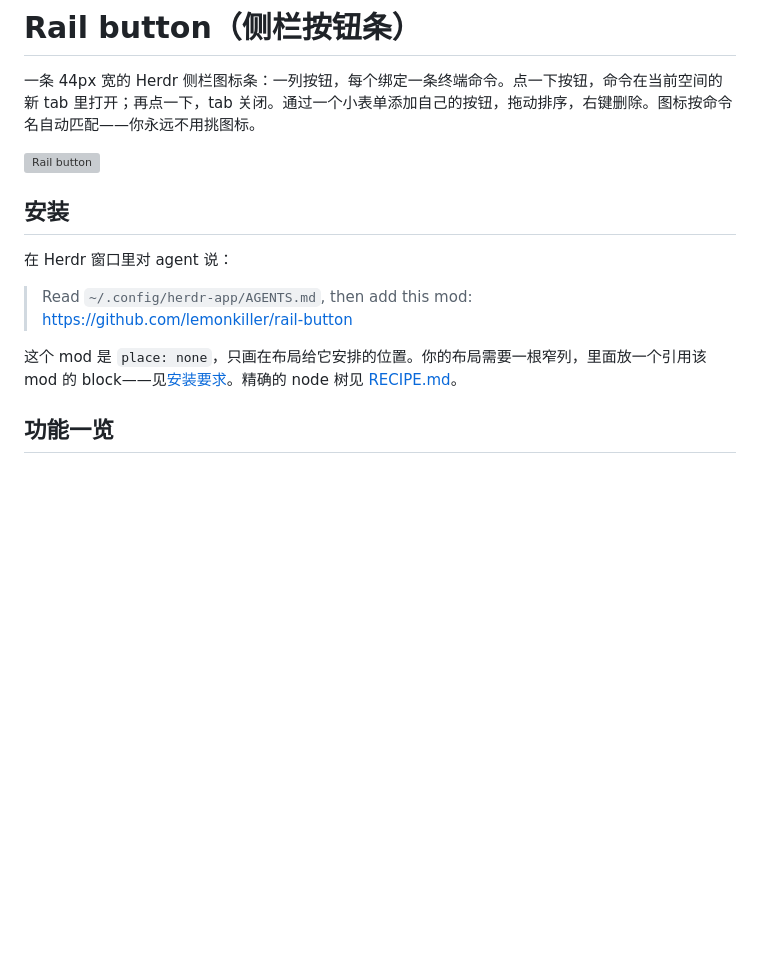
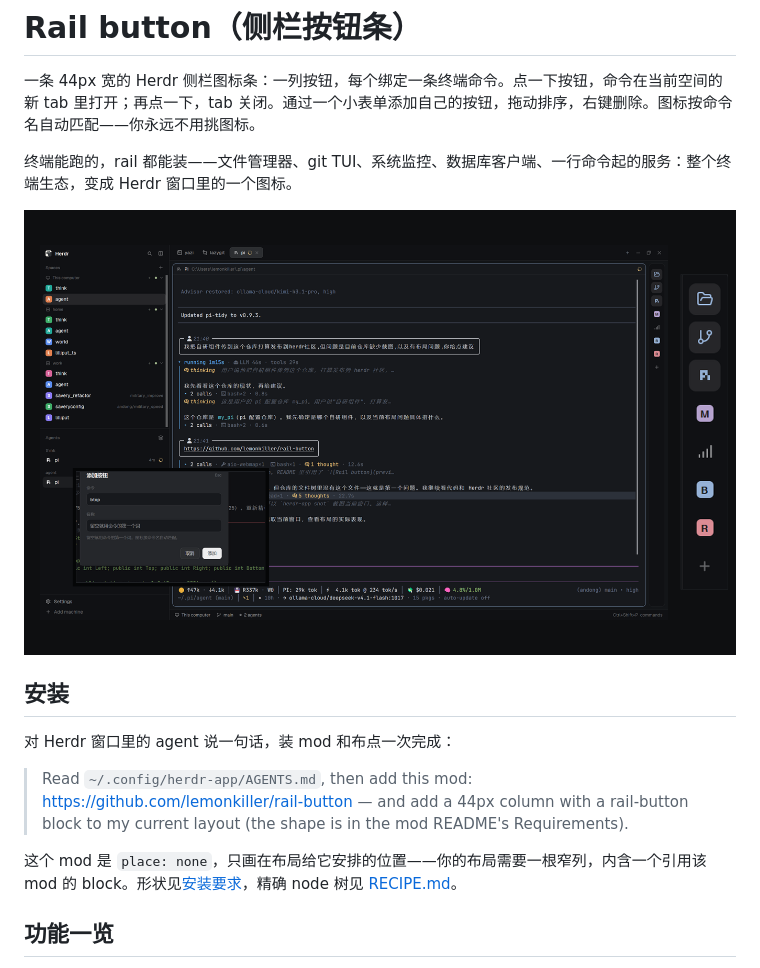
Before and after one commit to lemonkiller/rail-button, a Markdown page: README.zh-CN.md, the part around the change. Drawn GitHub-style; pictures changed too: preview.png (added); blank space fills up the shorter version; grey boxes are pictures that could not be loaded.

```diff
--- a/README.zh-CN.md
+++ b/README.zh-CN.md
@@ -4,15 +4,17 @@ English | 简体中文
 
 一条 44px 宽的 Herdr 侧栏图标条：一列按钮，每个绑定一条终端命令。点一下按钮，命令在当前空间的新 tab 里打开；再点一下，tab 关闭。通过一个小表单添加自己的按钮，拖动排序，右键删除。图标按命令名自动匹配——你永远不用挑图标。
 
+终端能跑的，rail 都能装——文件管理器、git TUI、系统监控、数据库客户端、一行命令起的服务：整个终端生态，变成 Herdr 窗口里的一个图标。
+
 ![Rail button](preview.png)
 
 ## 安装
 
-在 Herdr 窗口里对 agent 说：
+对 Herdr 窗口里的 agent 说一句话，装 mod 和布点一次完成：
 
-> Read `~/.config/herdr-app/AGENTS.md`, then add this mod: https://github.com/lemonkiller/rail-button
+> Read `~/.config/herdr-app/AGENTS.md`, then add this mod: https://github.com/lemonkiller/rail-button — and add a 44px column with a rail-button block to my current layout (the shape is in the mod README's Requirements).
 
-这个 mod 是 `place: none`，只画在布局给它安排的位置。你的布局需要一根窄列，里面放一个引用该 mod 的 block——见[安装要求](#安装要求)。精确的 node 树见 [RECIPE.md](RECIPE.md)。
+这个 mod 是 `place: none`，只画在布局给它安排的位置——你的布局需要一根窄列，内含一个引用该 mod 的 block。形状见[安装要求](#安装要求)，精确 node 树见 [RECIPE.md](RECIPE.md)。
 
 ## 功能一览
 
```
Also changed, not shown: README.md (+5 -3 lines).
